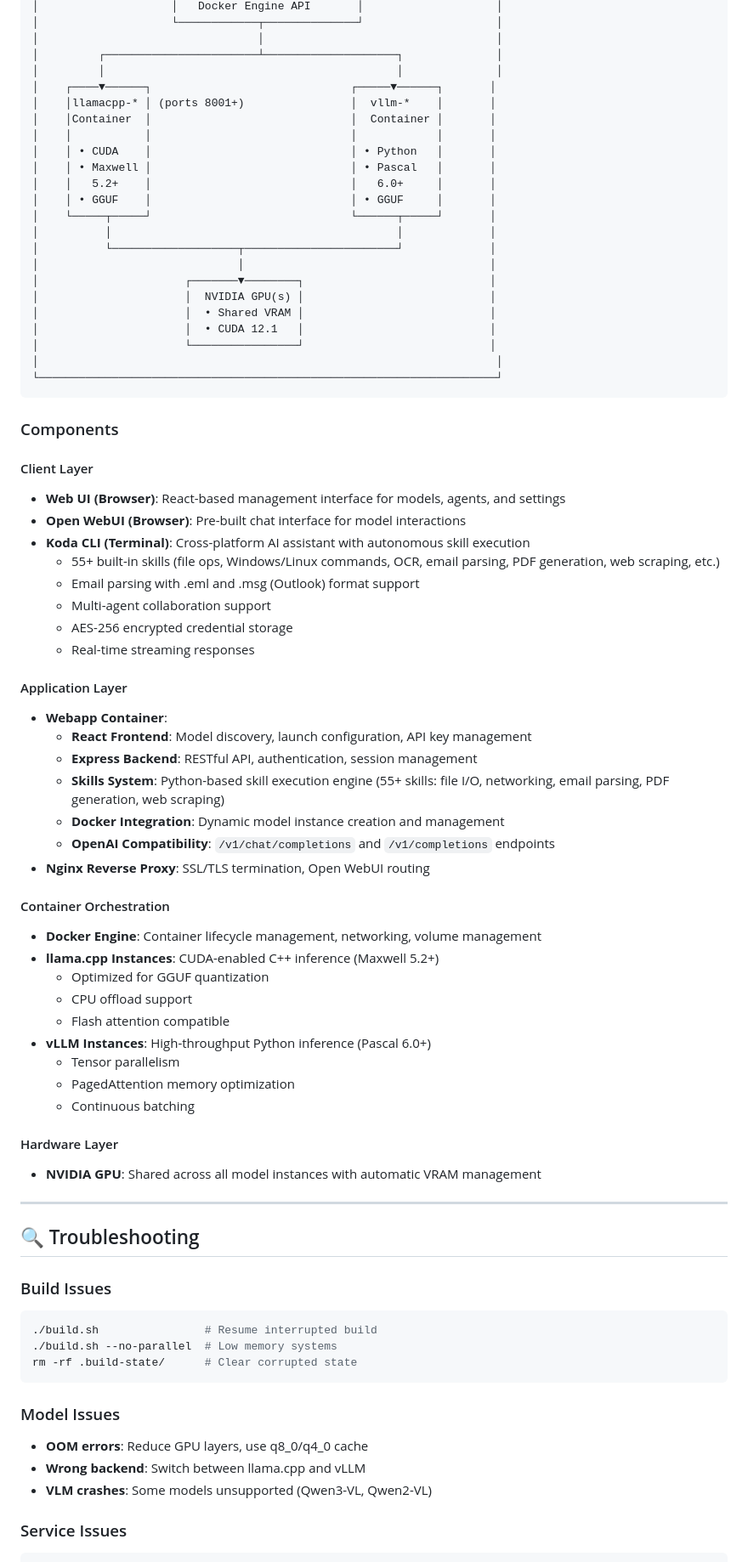
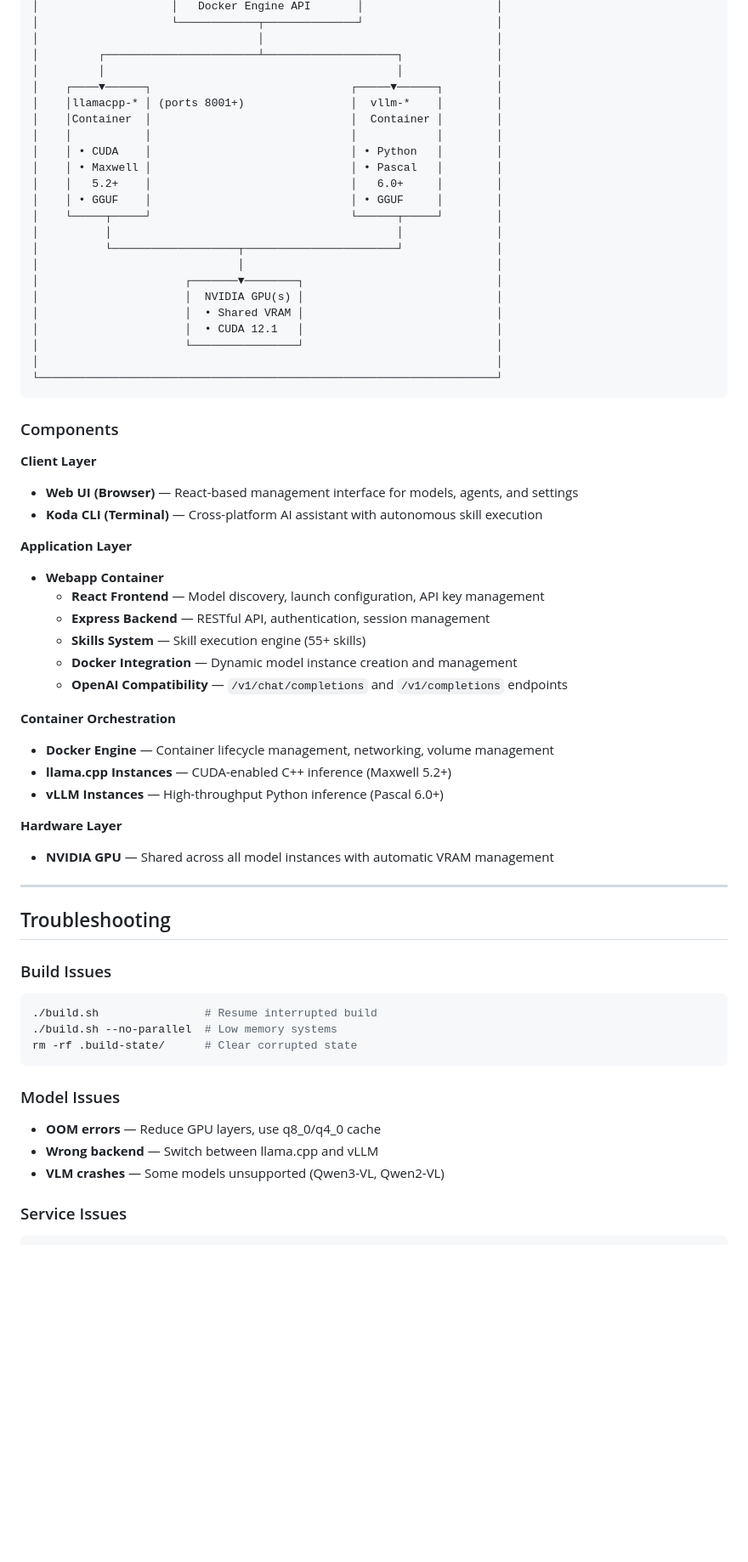
Before and after one commit to frontierstack/Open-Source-Model-Manager, a Markdown page: README.md, the part around one of its changes. Shown at 85% size. Rendered like a GitHub page; blank space fills up the shorter version.

````diff
--- a/README.md
+++ b/README.md
@@ -289,65 +241,52 @@ Max Seqs: 256
 │                                 │                                   │
 │         ┌───────────────────────┴────────────────────┐              │
 │         │                                            │              │
-│    ┌────▼──────┐                              ┌─────▼──────┐       │
-│    │llamacpp-* │ (ports 8001+)                │  vllm-*    │       │
-│    │Container  │                              │  Container │       │
-│    │           │                              │            │       │
-│    │ • CUDA    │                              │ • Python   │       │
-│    │ • Maxwell │                              │ • Pascal   │       │
-│    │   5.2+    │                              │   6.0+     │       │
-│    │ • GGUF    │                              │ • GGUF     │       │
-│    └─────┬─────┘                              └──────┬─────┘       │
-│          │                                           │             │
-│          └───────────────────┬───────────────────────┘             │
-│                              │                                     │
-│                      ┌───────▼────────┐                            │
-│                      │  NVIDIA GPU(s) │                            │
-│                      │  • Shared VRAM │                            │
-│                      │  • CUDA 12.1   │                            │
-│                      └────────────────┘                            │
+│    ┌────▼──────┐                              ┌─────▼──────┐        │
+│    │llamacpp-* │ (ports 8001+)                │  vllm-*    │        │
+│    │Container  │                              │  Container │        │
+│    │           │                              │            │        │
+│    │ • CUDA    │                              │ • Python   │        │
+│    │ • Maxwell │                              │ • Pascal   │        │
+│    │   5.2+    │                              │   6.0+     │        │
+│    │ • GGUF    │                              │ • GGUF     │        │
+│    └─────┬─────┘                              └──────┬─────┘        │
+│          │                                           │              │
+│          └───────────────────┬───────────────────────┘              │
+│                              │                                      │
+│                      ┌───────▼────────┐                             │
+│                      │  NVIDIA GPU(s) │                             │
+│                      │  • Shared VRAM │                             │
+│                      │  • CUDA 12.1   │                             │
+│                      └────────────────┘                             │
 │                                                                     │
 └─────────────────────────────────────────────────────────────────────┘
 ```
 
 ### Components
 
-#### Client Layer
-- **Web UI (Browser)**: React-based management interface for models, agents, and settings
-- **Open WebUI (Browser)**: Pre-built chat interface for model interactions
-- **Koda CLI (Terminal)**: Cross-platform AI assistant with autonomous skill execution
-  - 55+ built-in skills (file ops, Windows/Linux commands, OCR, email parsing, PDF generation, web scraping, etc.)
-  - Email parsing with .eml and .msg (Outlook) format support
-  - Multi-agent collaboration support
-  - AES-256 encrypted credential storage
-  - Real-time streaming responses
+**Client Layer**
+- **Web UI (Browser)** — React-based management interface for models, agents, and settings
+- **Koda CLI (Terminal)** — Cross-platform AI assistant with autonomous skill execution
 
-#### Application Layer
-- **Webapp Container**:
-  - **React Frontend**: Model discovery, launch configuration, API key management
-  - **Express Backend**: RESTful API, authentication, session management
-  - **Skills System**: Python-based skill execution engine (55+ skills: file I/O, networking, email parsing, PDF generation, web scraping)
-  - **Docker Integration**: Dynamic model instance creation and management
-  - **OpenAI Compatibility**: `/v1/chat/completions` and `/v1/completions` endpoints
-- **Nginx Reverse Proxy**: SSL/TLS termination, Open WebUI routing
+**Application Layer**
+- **Webapp Container**
+  - **React Frontend** — Model discovery, launch configuration, API key management
+  - **Express Backend** — RESTful API, authentication, session management
+  - **Skills System** — Skill execution engine (55+ skills)
+  - **Docker Integration** — Dynamic model instance creation and management
+  - **OpenAI Compatibility** — `/v1/chat/completions` and `/v1/completions` endpoints
 
-#### Container Orchestration
-- **Docker Engine**: Container lifecycle management, networking, volume management
-- **llama.cpp Instances**: CUDA-enabled C++ inference (Maxwell 5.2+)
-  - Optimized for GGUF quantization
-  - CPU offload support
-  - Flash attention compatible
-- **vLLM Instances**: High-throughput Python inference (Pascal 6.0+)
-  - Tensor parallelism
-  - PagedAttention memory optimization
-  - Continuous batching
+**Container Orchestration**
+- **Docker Engine** — Container lifecycle management, networking, volume management
+- **llama.cpp Instances** — CUDA-enabled C++ inference (Maxwell 5.2+)
+- **vLLM Instances** — High-throughput Python inference (Pascal 6.0+)
 
-#### Hardware Layer
-- **NVIDIA GPU**: Shared across all model instances with automatic VRAM management
+**Hardware Layer**
+- **NVIDIA GPU** — Shared across all model instances with automatic VRAM management
 
 ---
 
-## 🔍 Troubleshooting
+## Troubleshooting
 
 ### Build Issues
 ```bash
@@ -357,9 +296,9 @@ rm -rf .build-state/      # Clear corrupted state
 ```
 
 ### Model Issues
-- **OOM errors**: Reduce GPU layers, use q8_0/q4_0 cache
-- **Wrong backend**: Switch between llama.cpp and vLLM
-- **VLM crashes**: Some models unsupported (Qwen3-VL, Qwen2-VL)
+- **OOM errors** — Reduce GPU layers, use q8_0/q4_0 cache
+- **Wrong backend** — Switch between llama.cpp and vLLM
+- **VLM crashes** — Some models unsupported (Qwen3-VL, Qwen2-VL)
 
 ### Service Issues
 ```bash
````
Also changed, not shown: other parts of README.md (+76 -125 lines), COMMANDS.md (+5 -59 lines).
